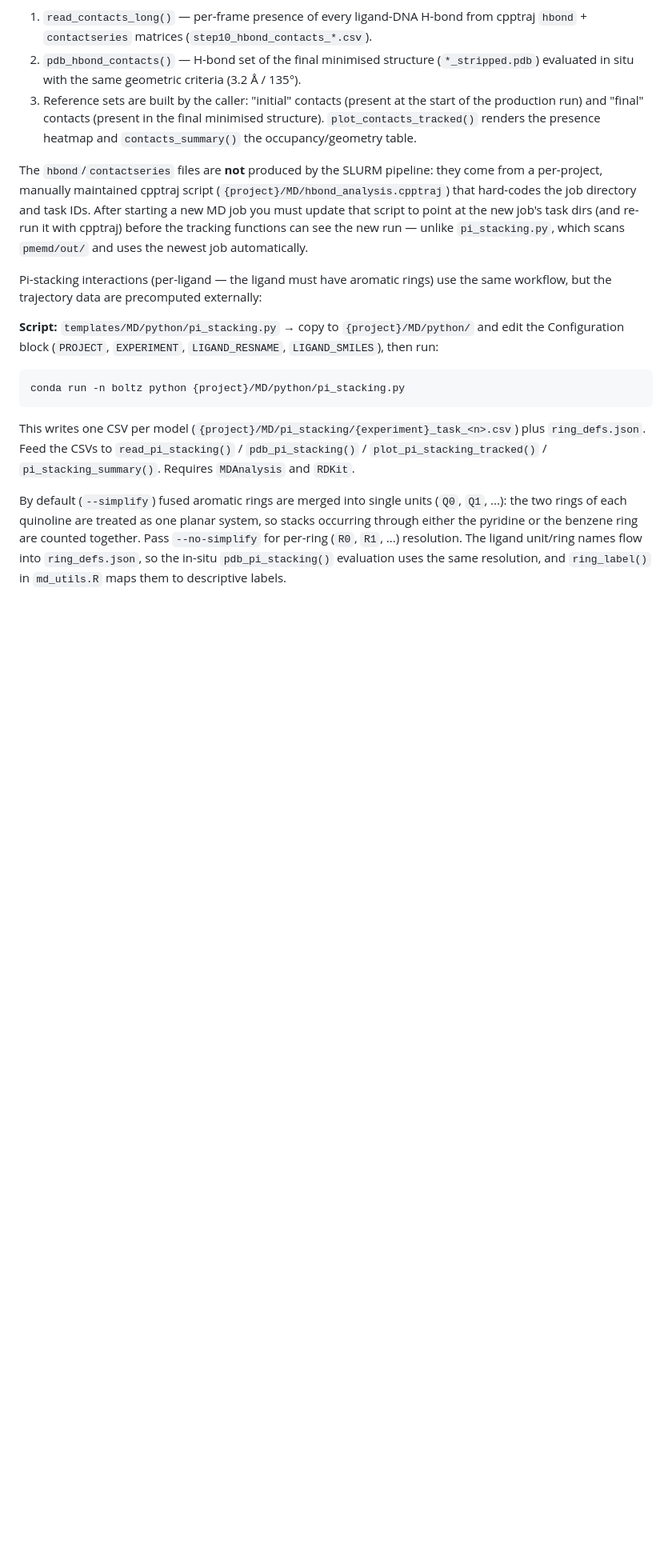
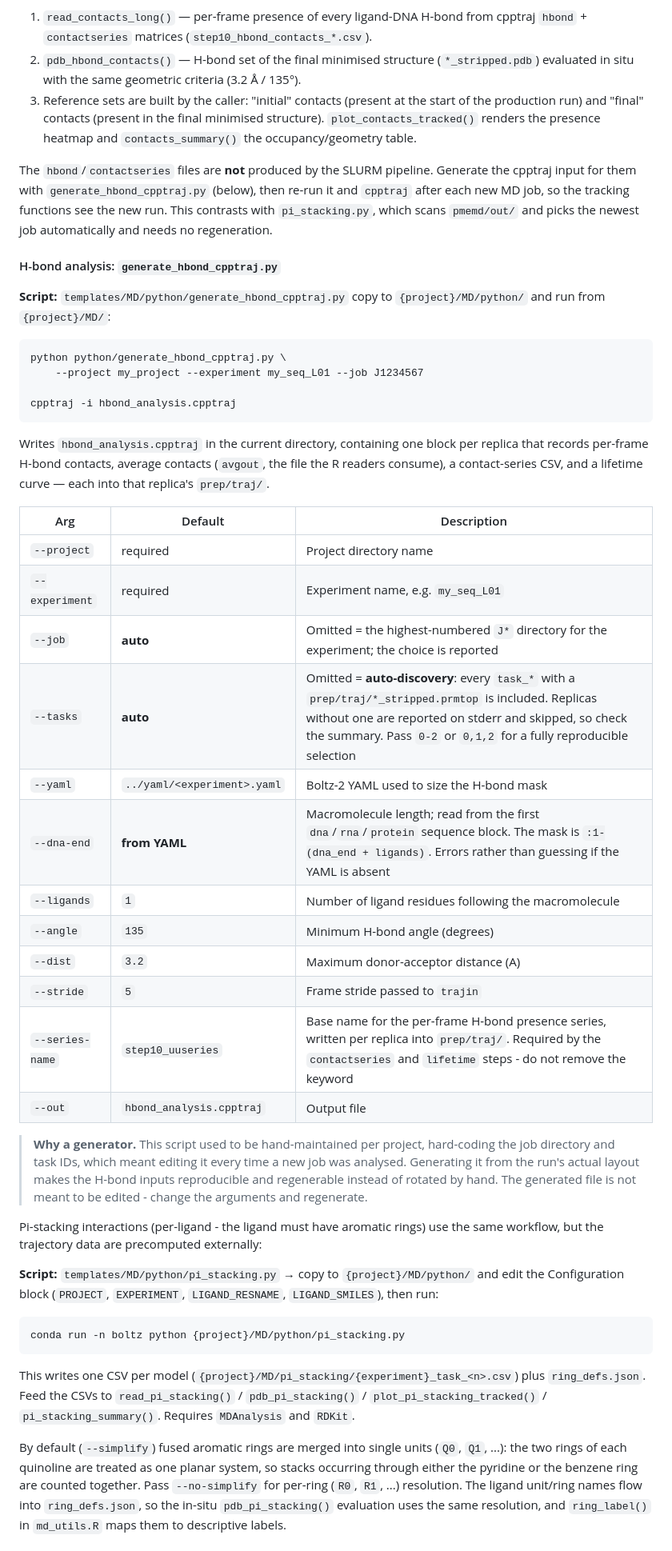
Before and after one commit to EricLarG4/aptaboltz, a Markdown page: README.md, the part around one of its changes. Shown at 80% size. Drawn GitHub-style; blank space fills up the shorter version.

Commit message:
docs: add H-bond cpptraj generator documentation and update file listings
Document the new `generate_hbond_cpptraj.py` script for generating H-bond analysis cpptraj inputs, including usage, arguments, and rationale. Update the template file listing and dependency tables to include the new script.

````diff
--- a/README.md
+++ b/README.md
@@ -1807,14 +1808,52 @@ H-bond contacts:
    presence heatmap and `contacts_summary()` the occupancy/geometry table.
 
 The `hbond`/`contactseries` files are **not** produced by the SLURM
-pipeline: they come from a per-project, manually maintained cpptraj script
-(`{project}/MD/hbond_analysis.cpptraj`) that hard-codes the job directory
-and task IDs.  After starting a new MD job you must update that script to
-point at the new job's task dirs (and re-run it with cpptraj) before the
-tracking functions can see the new run — unlike `pi_stacking.py`, which
-scans `pmemd/out/` and uses the newest job automatically.
-
-Pi-stacking interactions (per-ligand — the ligand must have aromatic rings)
+pipeline.  Generate the cpptraj input for them with
+`generate_hbond_cpptraj.py` (below), then re-run it and `cpptraj` after
+each new MD job, so the tracking functions see the new run.  This contrasts
+with `pi_stacking.py`, which scans `pmemd/out/` and picks the newest job
+automatically and needs no regeneration.
+
+#### H-bond analysis: `generate_hbond_cpptraj.py`
+
+**Script:** `templates/MD/python/generate_hbond_cpptraj.py`  copy to
+`{project}/MD/python/` and run from `{project}/MD/`:
+
+```bash
+python python/generate_hbond_cpptraj.py \
+    --project my_project --experiment my_seq_L01 --job J1234567
+
+cpptraj -i hbond_analysis.cpptraj
+```
+
+Writes `hbond_analysis.cpptraj` in the current directory, containing one
+block per replica that records per-frame H-bond contacts, average contacts
+(`avgout`, the file the R readers consume), a contact-series CSV, and a
+lifetime curve — each into that replica's `prep/traj/`.
+
+| Arg | Default | Description |
+|-----|---------|-------------|
+| `--project` | required | Project directory name |
+| `--experiment` | required | Experiment name, e.g. `my_seq_L01` |
+| `--job` | **auto** | Omitted = the highest-numbered `J*` directory for the experiment; the choice is reported |
+| `--tasks` | **auto** | Omitted = **auto-discovery**: every `task_*` with a `prep/traj/*_stripped.prmtop` is included.  Replicas without one are reported on stderr and skipped, so check the summary.  Pass `0-2` or `0,1,2` for a fully reproducible selection |
+| `--yaml` | `../yaml/<experiment>.yaml` | Boltz-2 YAML used to size the H-bond mask |
+| `--dna-end` | **from YAML** | Macromolecule length; read from the first `dna`/`rna`/`protein` sequence block.  The mask is `:1-(dna_end + ligands)`.  Errors rather than guessing if the YAML is absent |
+| `--ligands` | `1` | Number of ligand residues following the macromolecule |
+| `--angle` | `135` | Minimum H-bond angle (degrees) |
+| `--dist` | `3.2` | Maximum donor-acceptor distance (A) |
+| `--stride` | `5` | Frame stride passed to `trajin` |
+| `--series-name` | `step10_uuseries` | Base name for the per-frame H-bond presence series, written per replica into `prep/traj/`.  Required by the `contactseries` and `lifetime` steps - do not remove the keyword |
+| `--out` | `hbond_analysis.cpptraj` | Output file |
+
+> **Why a generator.**  This script used to be hand-maintained per project,
+> hard-coding the job directory and task IDs, which meant editing it every
+> time a new job was analysed.  Generating it from the run's actual layout
+> makes the H-bond inputs reproducible and regenerable instead of rotated by
+> hand.  The generated file is not meant to be edited - change the
+> arguments and regenerate.
+
+Pi-stacking interactions (per-ligand - the ligand must have aromatic rings)
 use the same workflow, but the trajectory data are precomputed externally:
 
 **Script:** `templates/MD/python/pi_stacking.py` → copy to
````
Also changed, not shown: other parts of README.md (+4 -2 lines).
